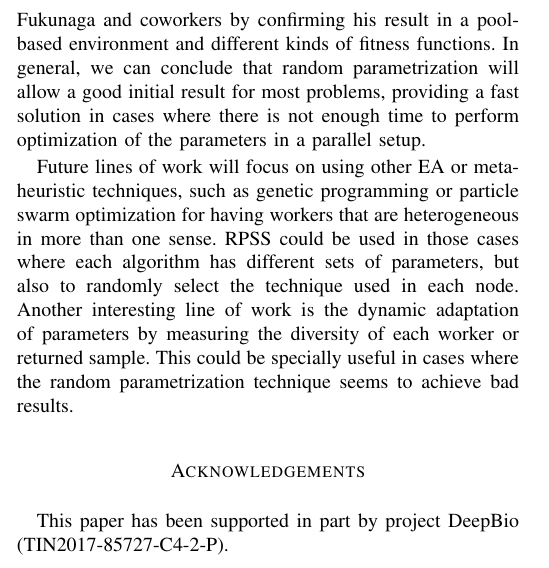
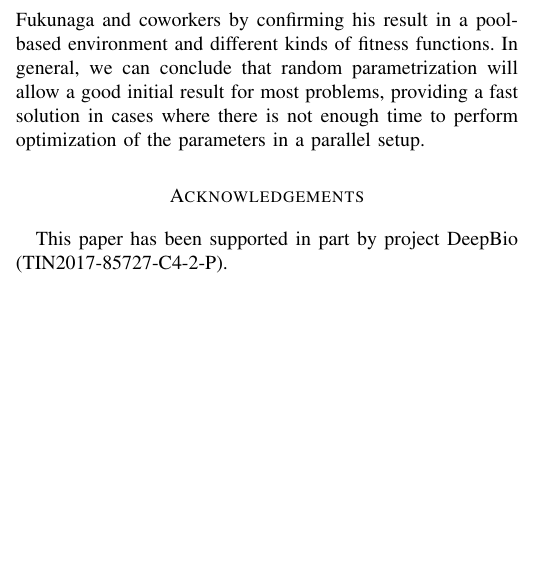
Before and after one commit to mariosky/RandomAWS, a LaTeX paper (random-aws-wcci-2020.tex): part of one column of page 6 of 8, cut so that both start at the same text, the shorter picture padded with empty space. Compiled offline with pdfLaTeX; a missing font is replaced by an installed copy or a similar font; a LaTeX package or settings file that is missing is left out.

Commit message:
Deletes old (taken from RandomAWS) #10

```diff
--- a/random-aws-wcci-2020.tex
+++ b/random-aws-wcci-2020.tex
@@ -510,15 +510,15 @@ random parametrization will allow a good initial result for most
 problems, providing a fast solution in cases where there is not enough
 time to perform optimization of the parameters in a parallel setup.
 
-Future lines of work will focus on using other EA or meta-heuristic techniques,
-such as genetic programming or particle swarm optimization for having
-workers that are heterogeneous in more than one sense. RPSS could be
-used in those cases where each algorithm has different sets of
-parameters, but also to randomly select the technique used in each
-node. Another interesting line of work is the dynamic adaptation of
-parameters by measuring the diversity of each worker or returned
-sample. This could be specially useful in cases where the random
-parametrization technique seems to achieve bad results.
+% Future lines of work will focus on using other EA or meta-heuristic techniques,
+% such as genetic programming or particle swarm optimization for having
+% workers that are heterogeneous in more than one sense. RPSS could be
+% used in those cases where each algorithm has different sets of
+% parameters, but also to randomly select the technique used in each
+% node. Another interesting line of work is the dynamic adaptation of
+% parameters by measuring the diversity of each worker or returned
+% sample. This could be specially useful in cases where the random
+% parametrization technique seems to achieve bad results.
 
 \section*{Acknowledgements}
 
```
